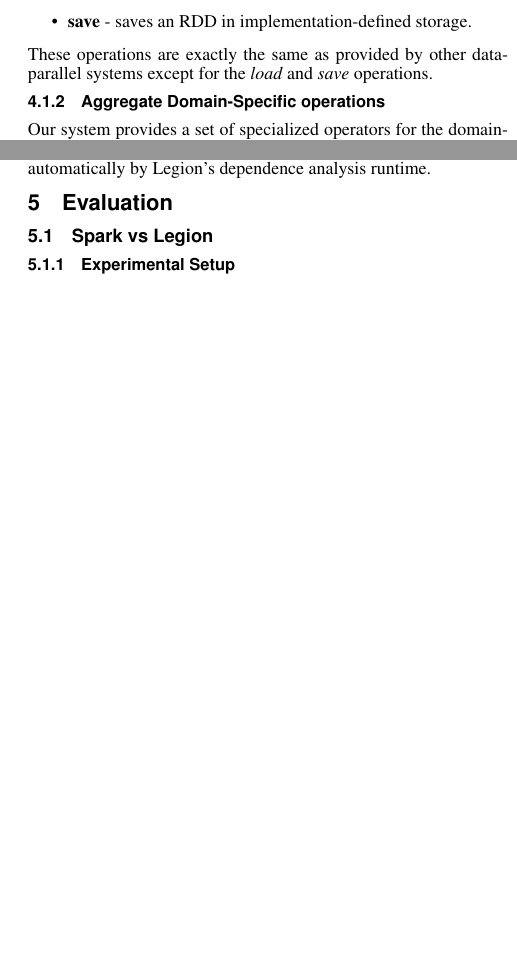
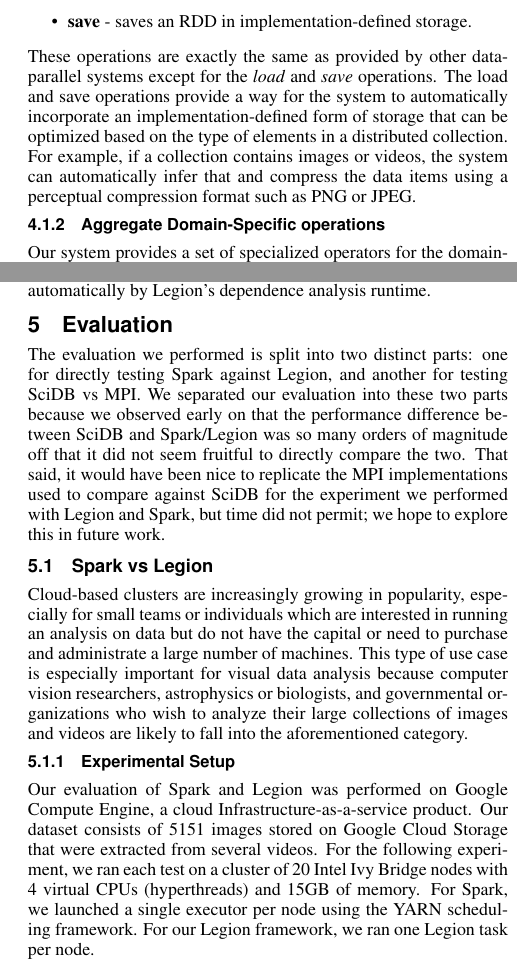
Before and after one commit to abpoms/712-final-paper, a LaTeX paper (final.tex): two parts of the columns of pages 3 and 4 of 7, joined at a grey line, cut so that both start at the same text, the shorter picture padded with empty space. Compiled offline with pdfLaTeX.

Commit message:
Evaluation

```diff
--- a/final.tex
+++ b/final.tex
@@ -327,7 +323,12 @@ predicate.
 \end{itemize}
 
 These operations are exactly the same as provided by other data-parallel
-systems except for the \textit{load} and \textit{save} operations.
+systems except for the \textit{load} and \textit{save} operations. The load and
+save operations provide a way for the system to automatically incorporate an
+implementation-defined form of storage that can be optimized based on the type
+of elements in a distributed collection. For example, if a collection contains
+images or videos, the system can automatically infer that and compress the data
+items using a perceptual compression format such as PNG or JPEG.
 
 \subsubsection{Aggregate Domain-Specific operations}
 Our system provides a set of specialized operators for the domain-specific
@@ -402,7 +403,31 @@ analysis runtime.
 
 \section{Evaluation}
 
+The evaluation we performed is split into two distinct parts: one for directly
+testing Spark against Legion, and another for testing SciDB vs MPI. We
+separated our evaluation into these two parts because we observed early on that
+the performance difference between SciDB and Spark/Legion was so many orders of
+magnitude off that it did not seem fruitful to directly compare the two. That
+said, it would have been nice to replicate the MPI implementations used to
+compare against SciDB for the experiment we performed with Legion and Spark,
+but time did not permit; we hope to explore this in future work.
+
 \subsection{Spark vs Legion}
+
+Cloud-based clusters are increasingly growing in popularity, especially for
+small teams or individuals which are interested in running an analysis on data
+but do not have the capital or need to purchase and administrate a large number
+of machines. This type of use case is especially important for visual data
+analysis because computer vision researchers, astrophysics or biologists, and
+governmental organizations who wish to analyze their large collections of
+images and videos are likely to fall into the aforementioned category.
 
 \subsubsection{Experimental Setup}
 
+Our evaluation of Spark and Legion was performed on Google Compute Engine, a
+cloud Infrastructure-as-a-service product. Our dataset consists of 5151 images
+stored on Google Cloud Storage that were extracted from several videos. For the
+following experiment, we ran each test on a cluster of 20 Intel Ivy Bridge
+nodes with 4 virtual CPUs (hyperthreads) and 15GB of memory. For Spark, we
+launched a single executor per node using the YARN scheduling framework. For
+our Legion framework, we ran one Legion task per node.
```
Also changed, not shown: final.tex (46 more changed lines).
